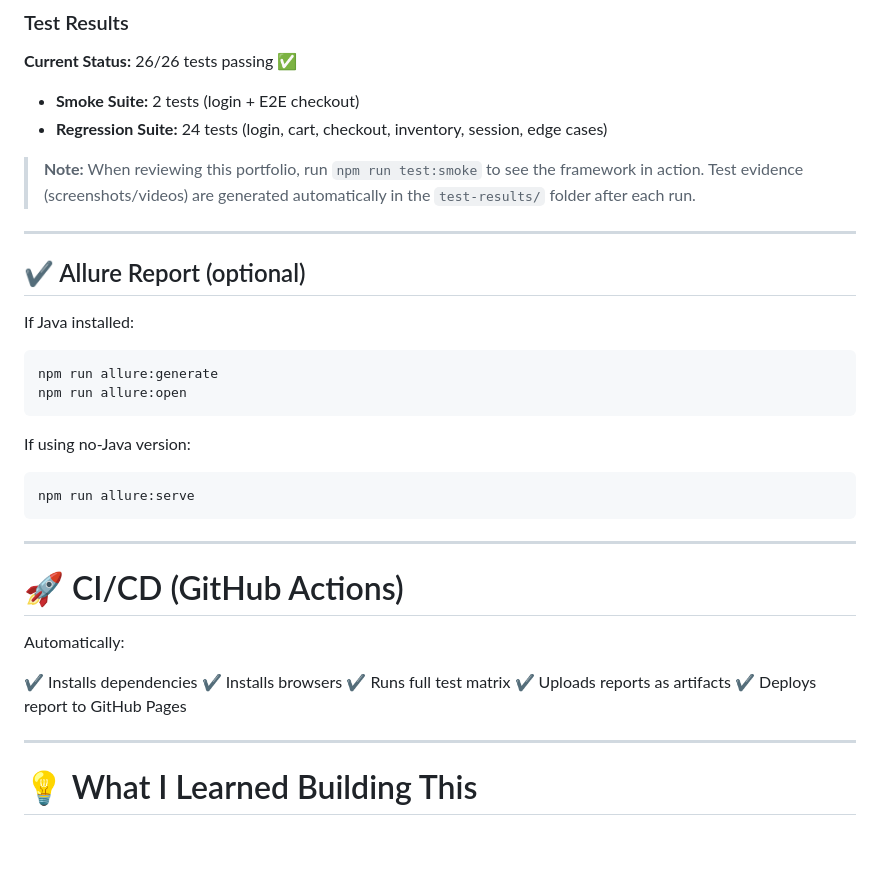
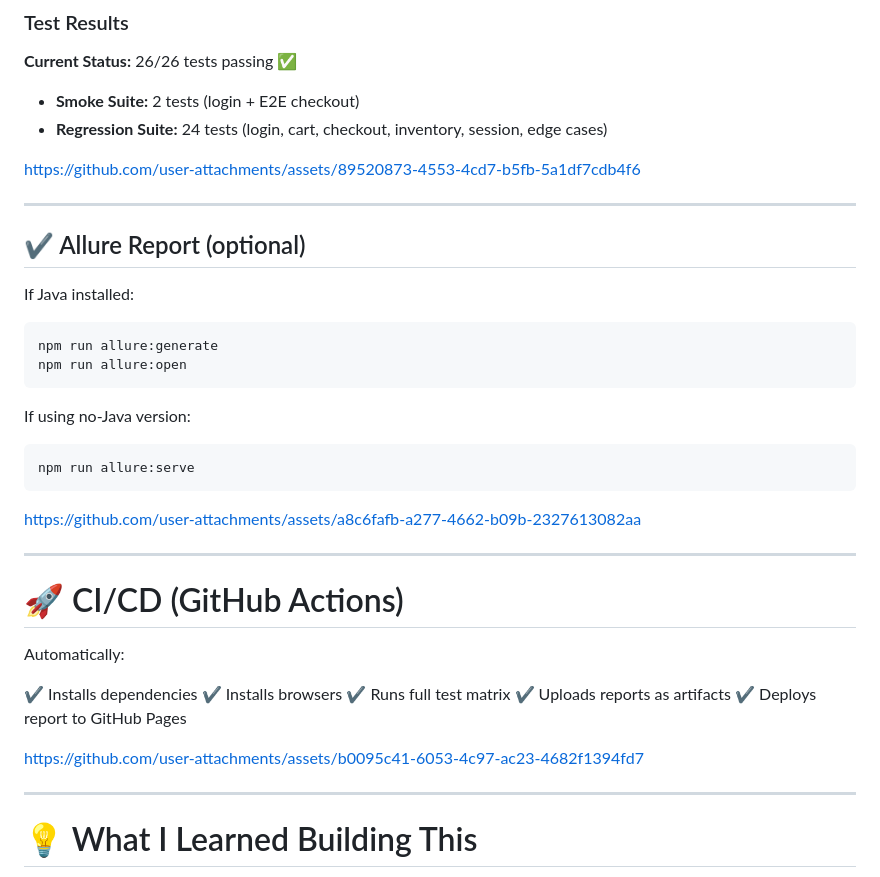
Before and after one commit to salamakalanchvi/Salama-QA-Portfolio, a Markdown page: Playwright-Automation/README.md, the part around the change. GitHub-like rendering; blank space fills up the shorter version.

Commit message:
Update README with test evidence and report links
Added links to test evidence and Allure report in README.

````diff
--- a/Playwright-Automation/README.md
+++ b/Playwright-Automation/README.md
@@ -156,7 +156,10 @@ npm run report:open
 - **Smoke Suite:** 2 tests (login + E2E checkout)
 - **Regression Suite:** 24 tests (login, cart, checkout, inventory, session, edge cases)
 
-> **Note:** When reviewing this portfolio, run `npm run test:smoke` to see the framework in action. Test evidence (screenshots/videos) are generated automatically in the `test-results/` folder after each run.
+
+
+https://github.com/user-attachments/assets/89520873-4553-4cd7-b5fb-5a1df7cdb4f6
+
 
 
 ---
@@ -176,6 +179,10 @@ If using no-Java version:
 npm run allure:serve
 ```
 
+
+https://github.com/user-attachments/assets/a8c6fafb-a277-4662-b09b-2327613082aa
+
+
 ---
 
 # 🚀 CI/CD (GitHub Actions)
@@ -187,6 +194,11 @@ Automatically:
 ✔ Runs full test matrix
 ✔ Uploads reports as artifacts
 ✔ Deploys report to GitHub Pages
+
+
+https://github.com/user-attachments/assets/b0095c41-6053-4c97-ac23-4682f1394fd7
+
+
 
 ---
 
````
